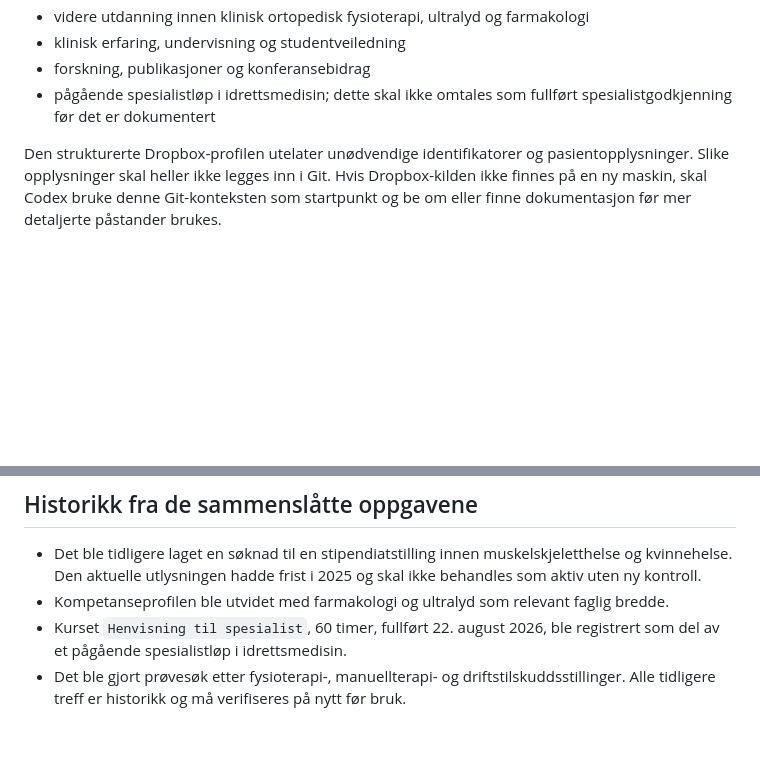
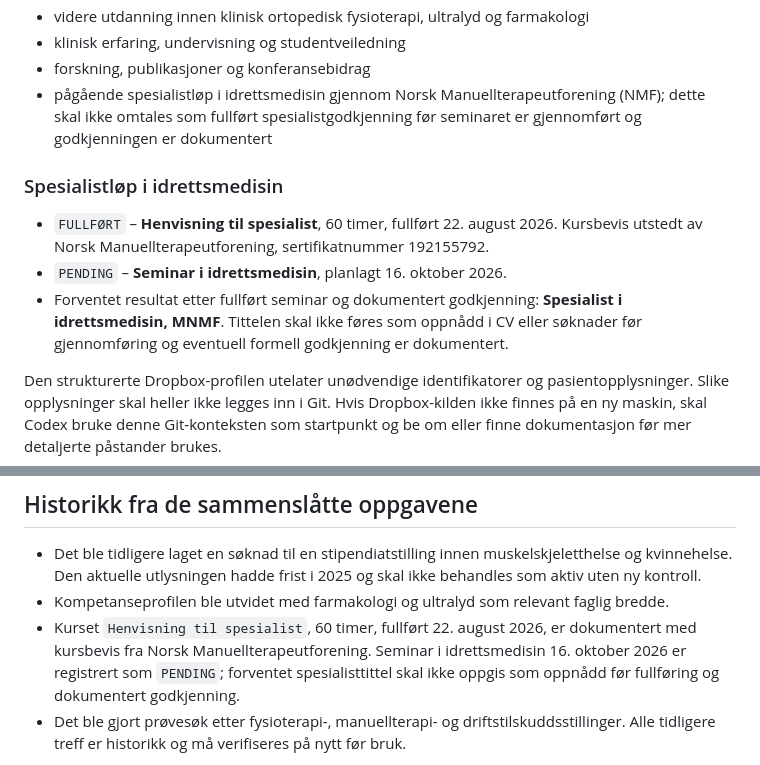
Before and after one commit to stavroslitsos/nordlys-webstudio, a Markdown page: cv-og-soknader/README.md, 2 parts joined by grey strips. Drawn GitHub-style; blank space fills up the shorter version.

Commit message:
Oppdater spesialistløp i idrettsmedisin

```diff
--- a/cv-og-soknader/README.md
+++ b/cv-og-soknader/README.md
@@ -46,8 +46,21 @@ Profilen omfatter blant annet:
   farmakologi
 - klinisk erfaring, undervisning og studentveiledning
 - forskning, publikasjoner og konferansebidrag
-- pågående spesialistløp i idrettsmedisin; dette skal ikke omtales som fullført
-  spesialistgodkjenning før det er dokumentert
+- pågående spesialistløp i idrettsmedisin gjennom Norsk
+  Manuellterapeutforening (NMF); dette skal ikke omtales som fullført
+  spesialistgodkjenning før seminaret er gjennomført og godkjenningen er
+  dokumentert
+
+### Spesialistløp i idrettsmedisin
+
+- `FULLFØRT` – **Henvisning til spesialist**, 60 timer, fullført 22. august
+  2026. Kursbevis utstedt av Norsk Manuellterapeutforening, sertifikatnummer
+  192155792.
+- `PENDING` – **Seminar i idrettsmedisin**, planlagt 16. oktober 2026.
+- Forventet resultat etter fullført seminar og dokumentert godkjenning:
+  **Spesialist i idrettsmedisin, MNMF**. Tittelen skal ikke føres som oppnådd i
+  CV eller søknader før gjennomføring og eventuell formell godkjenning er
+  dokumentert.
 
 Den strukturerte Dropbox-profilen utelater unødvendige identifikatorer og
 pasientopplysninger. Slike opplysninger skal heller ikke legges inn i Git.
@@ -80,8 +93,11 @@ oppgaven krever det og gjeldende sikkerhetsregler tillater det.
   2025 og skal ikke behandles som aktiv uten ny kontroll.
 - Kompetanseprofilen ble utvidet med farmakologi og ultralyd som relevant faglig
   bredde.
-- Kurset `Henvisning til spesialist`, 60 timer, fullført 22. august 2026, ble
-  registrert som del av et pågående spesialistløp i idrettsmedisin.
+- Kurset `Henvisning til spesialist`, 60 timer, fullført 22. august 2026, er
+  dokumentert med kursbevis fra Norsk Manuellterapeutforening. Seminar i
+  idrettsmedisin 16. oktober 2026 er registrert som `PENDING`; forventet
+  spesialisttittel skal ikke oppgis som oppnådd før fullføring og dokumentert
+  godkjenning.
 - Det ble gjort prøvesøk etter fysioterapi-, manuellterapi- og
   driftstilskuddsstillinger. Alle tidligere treff er historikk og må verifiseres
   på nytt før bruk.
```
